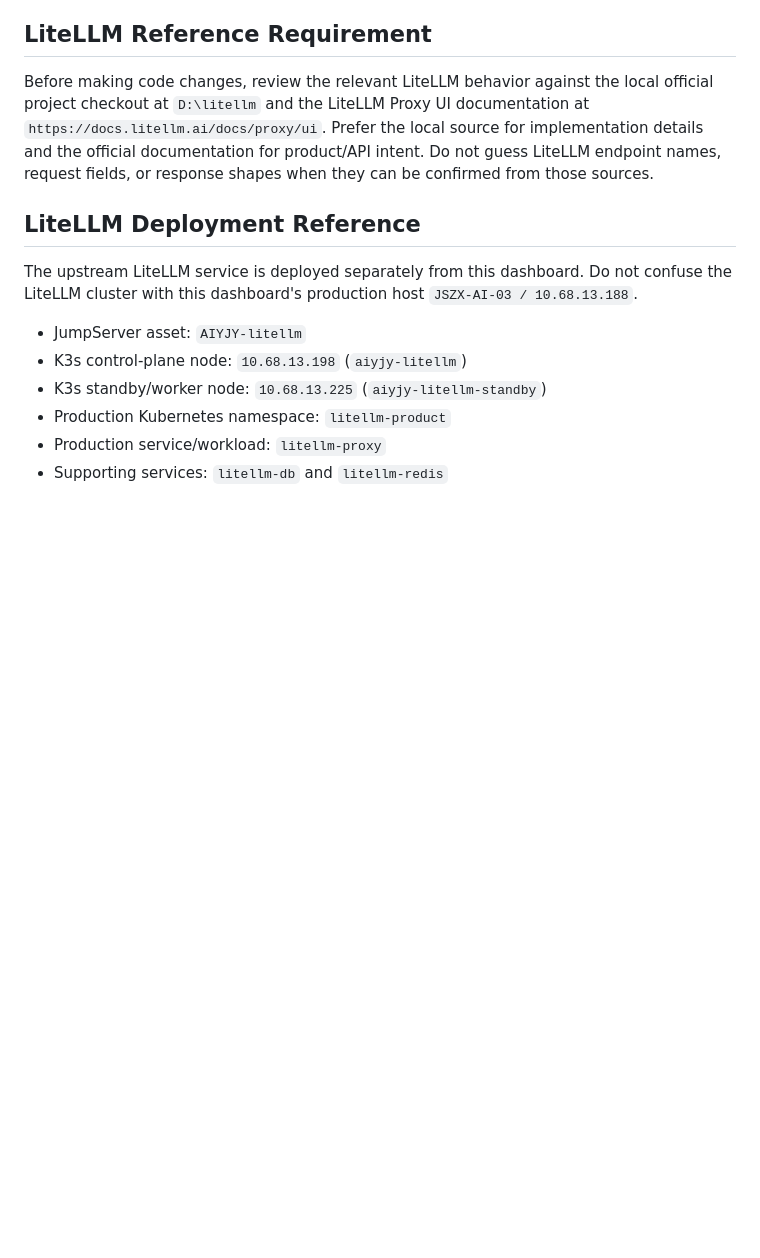
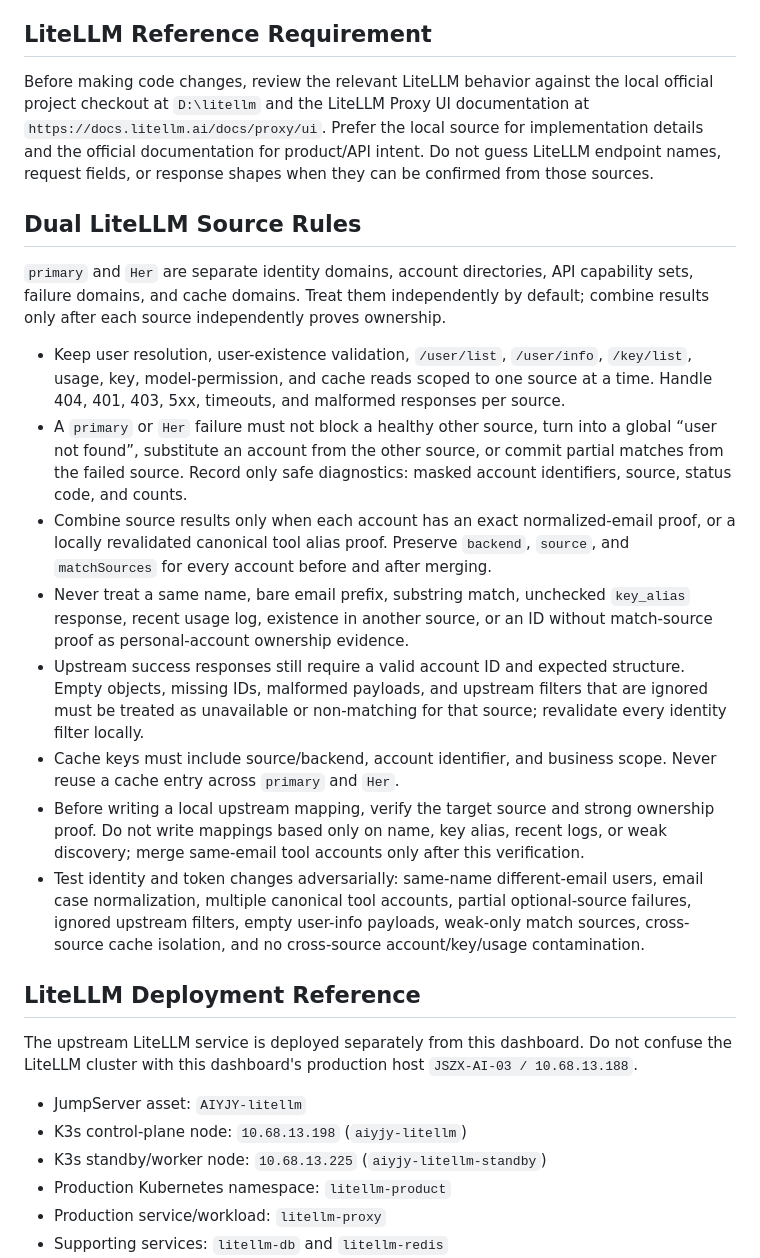
Before and after one commit to davidzhu2021/ai_token_dashboard, a Markdown page: AGENTS.md, the part around the change. Drawn GitHub-style; blank space fills up the shorter version.

```diff
--- a/AGENTS.md
+++ b/AGENTS.md
@@ -55,6 +55,19 @@ Do not expose any LiteLLM branding or implementation details in user-facing fron
 ## LiteLLM Reference Requirement
 
 Before making code changes, review the relevant LiteLLM behavior against the local official project checkout at `D:\litellm` and the LiteLLM Proxy UI documentation at `https://docs.litellm.ai/docs/proxy/ui`. Prefer the local source for implementation details and the official documentation for product/API intent. Do not guess LiteLLM endpoint names, request fields, or response shapes when they can be confirmed from those sources.
+
+## Dual LiteLLM Source Rules
+
+`primary` and `Her` are separate identity domains, account directories, API capability sets, failure domains, and cache domains. Treat them independently by default; combine results only after each source independently proves ownership.
+
+- Keep user resolution, user-existence validation, `/user/list`, `/user/info`, `/key/list`, usage, key, model-permission, and cache reads scoped to one source at a time. Handle 404, 401, 403, 5xx, timeouts, and malformed responses per source.
+- A `primary` or `Her` failure must not block a healthy other source, turn into a global “user not found”, substitute an account from the other source, or commit partial matches from the failed source. Record only safe diagnostics: masked account identifiers, source, status code, and counts.
+- Combine source results only when each account has an exact normalized-email proof, or a locally revalidated canonical tool alias proof. Preserve `backend`, `source`, and `matchSources` for every account before and after merging.
+- Never treat a same name, bare email prefix, substring match, unchecked `key_alias` response, recent usage log, existence in another source, or an ID without match-source proof as personal-account ownership evidence.
+- Upstream success responses still require a valid account ID and expected structure. Empty objects, missing IDs, malformed payloads, and upstream filters that are ignored must be treated as unavailable or non-matching for that source; revalidate every identity filter locally.
+- Cache keys must include source/backend, account identifier, and business scope. Never reuse a cache entry across `primary` and `Her`.
+- Before writing a local upstream mapping, verify the target source and strong ownership proof. Do not write mappings based only on name, key alias, recent logs, or weak discovery; merge same-email tool accounts only after this verification.
+- Test identity and token changes adversarially: same-name different-email users, email case normalization, multiple canonical tool accounts, partial optional-source failures, ignored upstream filters, empty user-info payloads, weak-only match sources, cross-source cache isolation, and no cross-source account/key/usage contamination.
 
 ## LiteLLM Deployment Reference
 
```
Also changed, not shown: README.md (+20 -2 lines).
